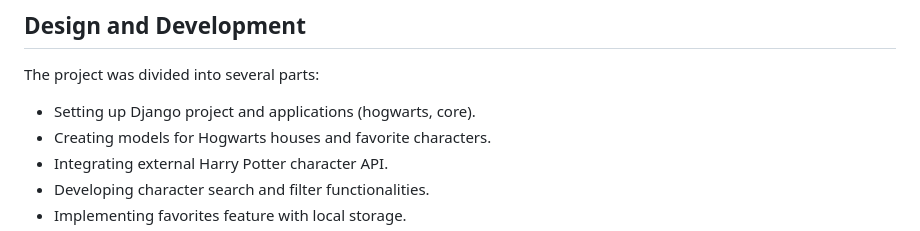
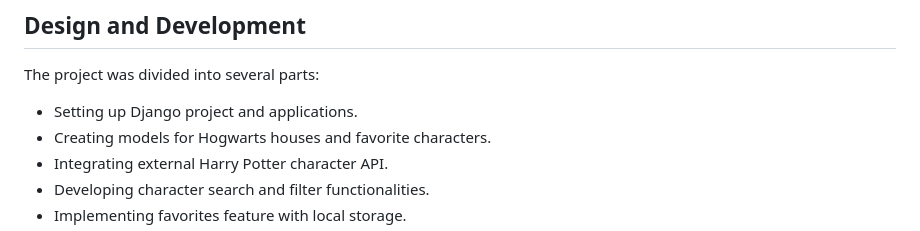
Before and after one commit to abylsliam44/harrypotter-app, a Markdown page: README.md, the part around the change. Rendered like a GitHub page.

```diff
--- a/README.md
+++ b/README.md
@@ -106,7 +106,7 @@ hpotter_explorer/
 ## Design and Development
 
 The project was divided into several parts:
-- Setting up Django project and applications (hogwarts, core).
+- Setting up Django project and applications.
 - Creating models for Hogwarts houses and favorite characters.
 - Integrating external Harry Potter character API.
 - Developing character search and filter functionalities.
```
